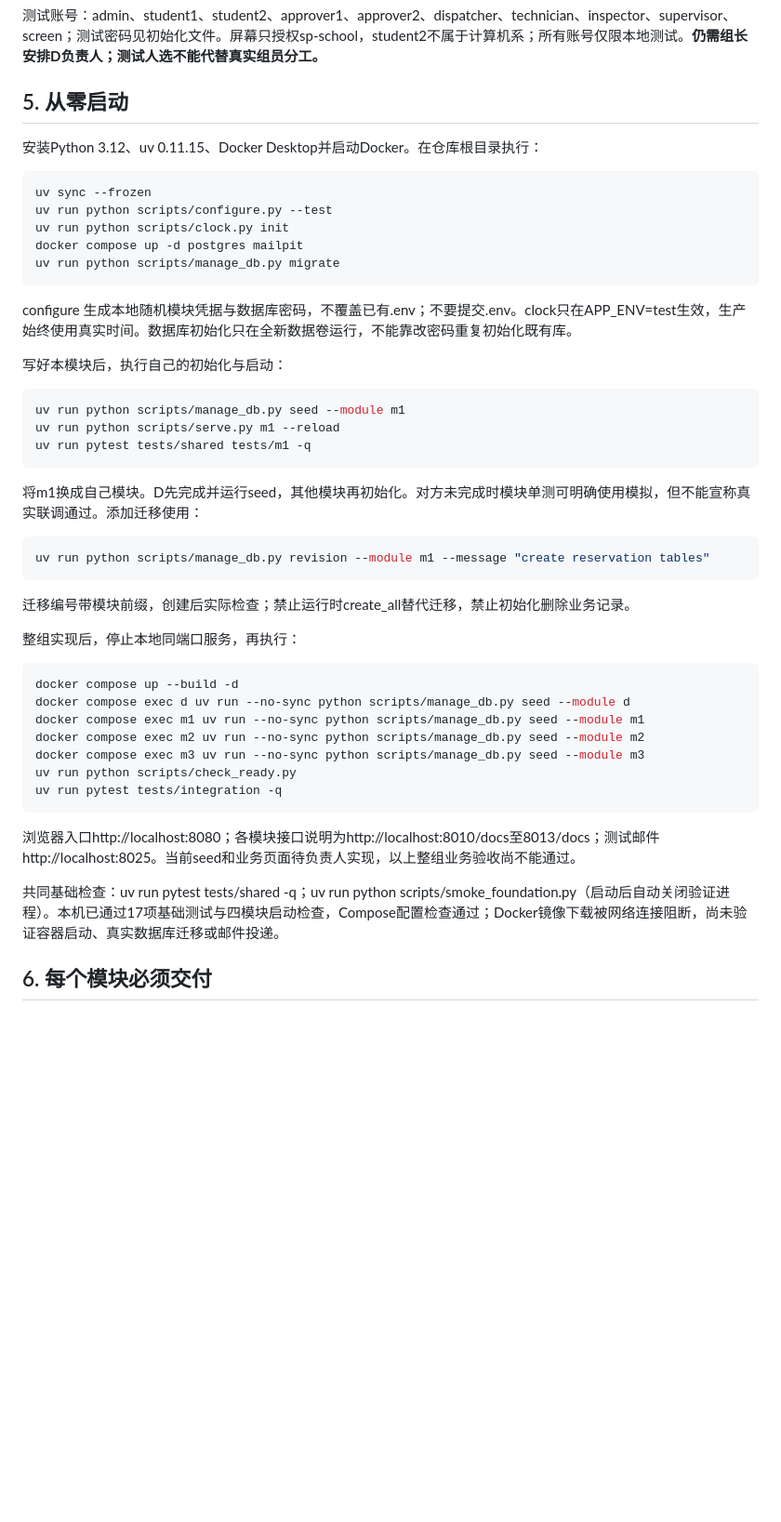
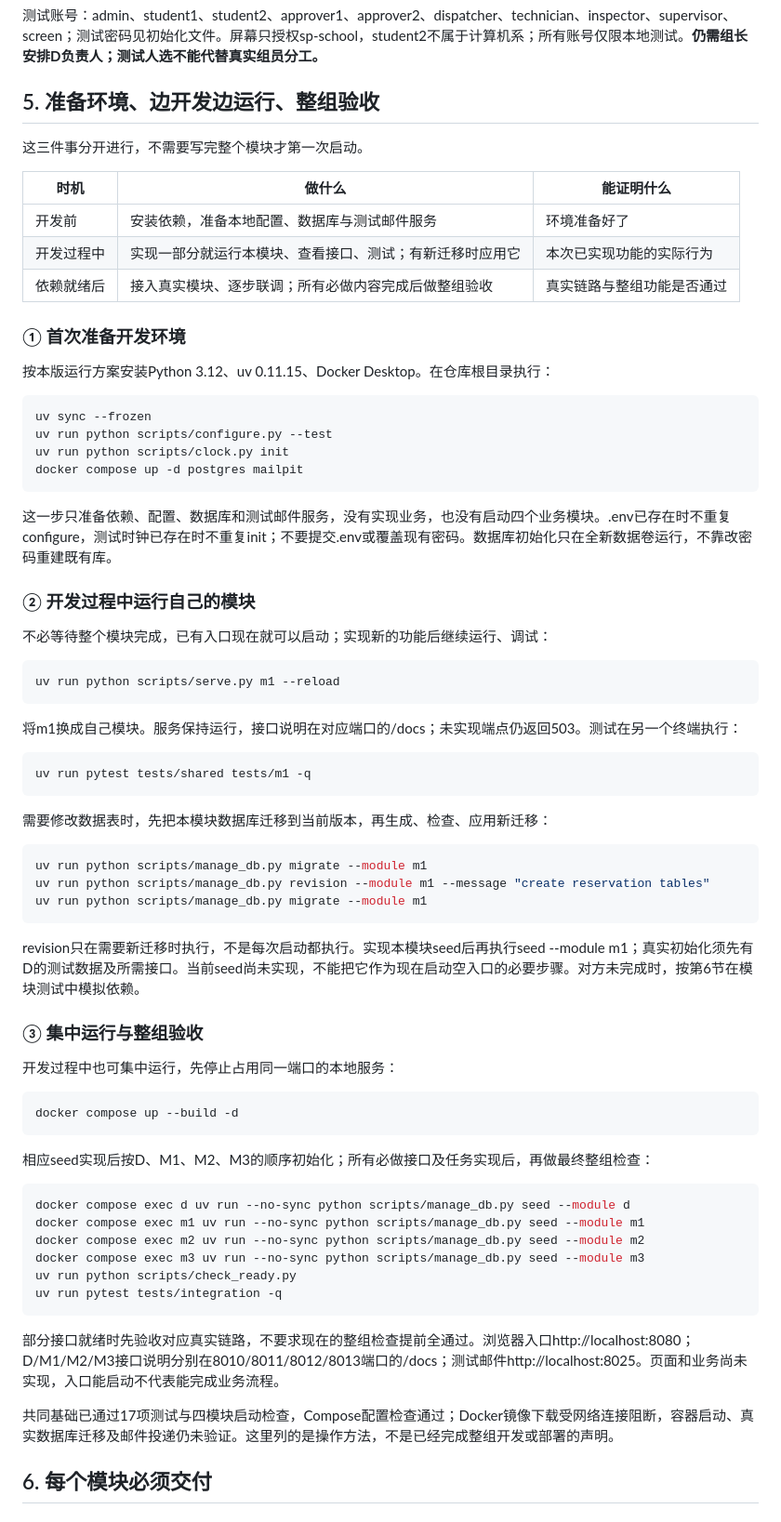
Before and after one commit to Logosis/CampusFlow-23, a Markdown page: docs/开发指导.md, the part around the change. Shown at 93% size. GitHub-like rendering; blank space fills up the shorter version.

Commit message:
docs(repo): 澄清开发启动与分阶段验收步骤

````diff
--- a/docs/开发指导.md
+++ b/docs/开发指导.md
@@ -116,37 +116,64 @@ D通知与审计的管理查询允许有权限的USER直接调用；前端不能
 
 测试账号：admin、student1、student2、approver1、approver2、dispatcher、technician、inspector、supervisor、screen；测试密码见初始化文件。屏幕只授权sp-school，student2不属于计算机系；所有账号仅限本地测试。**仍需组长安排D负责人；测试人选不能代替真实组员分工。**
 
-## 5. 从零启动
+## 5. 准备环境、边开发边运行、整组验收
 
-安装Python 3.12、uv 0.11.15、Docker Desktop并启动Docker。在仓库根目录执行：
+这三件事分开进行，不需要写完整个模块才第一次启动。
+
+| 时机 | 做什么 | 能证明什么 |
+| --- | --- | --- |
+| 开发前 | 安装依赖，准备本地配置、数据库与测试邮件服务 | 环境准备好了 |
+| 开发过程中 | 实现一部分就运行本模块、查看接口、测试；有新迁移时应用它 | 本次已实现功能的实际行为 |
+| 依赖就绪后 | 接入真实模块、逐步联调；所有必做内容完成后做整组验收 | 真实链路与整组功能是否通过 |
+
+### ① 首次准备开发环境
+
+按本版运行方案安装Python 3.12、uv 0.11.15、Docker Desktop。在仓库根目录执行：
 
 ```powershell
 uv sync --frozen
 uv run python scripts/configure.py --test
 uv run python scripts/clock.py init
 docker compose up -d postgres mailpit
-uv run python scripts/manage_db.py migrate
 ```
 
-configure 生成本地随机模块凭据与数据库密码，不覆盖已有.env；不要提交.env。clock只在APP_ENV=test生效，生产始终使用真实时间。数据库初始化只在全新数据卷运行，不能靠改密码重复初始化既有库。
+这一步只准备依赖、配置、数据库和测试邮件服务，没有实现业务，也没有启动四个业务模块。.env已存在时不重复configure，测试时钟已存在时不重复init；不要提交.env或覆盖现有密码。数据库初始化只在全新数据卷运行，不靠改密码重建既有库。
 
-写好本模块后，执行自己的初始化与启动：
+### ② 开发过程中运行自己的模块
+
+不必等待整个模块完成，已有入口现在就可以启动；实现新的功能后继续运行、调试：
 
 ```powershell
-uv run python scripts/manage_db.py seed --module m1
 uv run python scripts/serve.py m1 --reload
+```
+
+将m1换成自己模块。服务保持运行，接口说明在对应端口的/docs；未实现端点仍返回503。测试在另一个终端执行：
+
+```powershell
 uv run pytest tests/shared tests/m1 -q
 ```
 
-将m1换成自己模块。D先完成并运行seed，其他模块再初始化。对方未完成时模块单测可明确使用模拟，但不能宣称真实联调通过。添加迁移使用：
+需要修改数据表时，先把本模块数据库迁移到当前版本，再生成、检查、应用新迁移：
+
 ```powershell
+uv run python scripts/manage_db.py migrate --module m1
 uv run python scripts/manage_db.py revision --module m1 --message "create reservation tables"
+uv run python scripts/manage_db.py migrate --module m1
 ```
-迁移编号带模块前缀，创建后实际检查；禁止运行时create_all替代迁移，禁止初始化删除业务记录。
 
-整组实现后，停止本地同端口服务，再执行：
+revision只在需要新迁移时执行，不是每次启动都执行。实现本模块seed后再执行seed --module m1；真实初始化须先有D的测试数据及所需接口。当前seed尚未实现，不能把它作为现在启动空入口的必要步骤。对方未完成时，按第6节在模块测试中模拟依赖。
+
+### ③ 集中运行与整组验收
+
+开发过程中也可集中运行，先停止占用同一端口的本地服务：
+
 ```powershell
 docker compose up --build -d
+```
+
+相应seed实现后按D、M1、M2、M3的顺序初始化；所有必做接口及任务实现后，再做最终整组检查：
+
+```powershell
 docker compose exec d uv run --no-sync python scripts/manage_db.py seed --module d
 docker compose exec m1 uv run --no-sync python scripts/manage_db.py seed --module m1
 docker compose exec m2 uv run --no-sync python scripts/manage_db.py seed --module m2
@@ -155,9 +182,9 @@ uv run python scripts/check_ready.py
 uv run pytest tests/integration -q
 ```
 
-浏览器入口http://localhost:8080；各模块接口说明为http://localhost:8010/docs至8013/docs；测试邮件http://localhost:8025。当前seed和业务页面待负责人实现，以上整组业务验收尚不能通过。
+部分接口就绪时先验收对应真实链路，不要求现在的整组检查提前全通过。浏览器入口http://localhost:8080；D/M1/M2/M3接口说明分别在8010/8011/8012/8013端口的/docs；测试邮件http://localhost:8025。页面和业务尚未实现，入口能启动不代表能完成业务流程。
 
-共同基础检查：uv run pytest tests/shared -q；uv run python scripts/smoke_foundation.py（启动后自动关闭验证进程）。本机已通过17项基础测试与四模块启动检查，Compose配置检查通过；Docker镜像下载被网络连接阻断，尚未验证容器启动、真实数据库迁移或邮件投递。
+共同基础已通过17项测试与四模块启动检查，Compose配置检查通过；Docker镜像下载受网络连接阻断，容器启动、真实数据库迁移及邮件投递仍未验证。这里列的是操作方法，不是已经完成整组开发或部署的声明。
 
 ## 6. 每个模块必须交付
 
````
